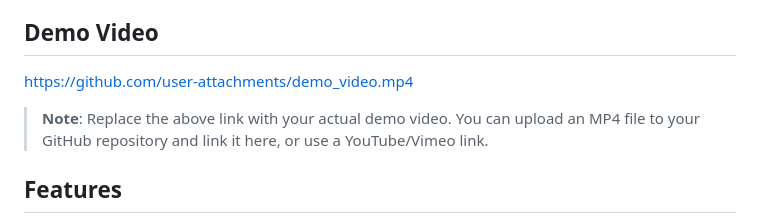
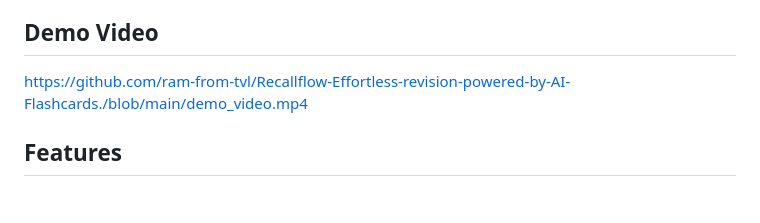
Before and after one commit to ram-from-tvl/Recallflow-Effortless-revision-powered-by-AI-Flashcards., a Markdown page: README.md, the part around the change. Drawn GitHub-style; blank space fills up the shorter version.

```diff
--- a/README.md
+++ b/README.md
@@ -4,9 +4,7 @@ A sophisticated web application that leverages artificial intelligence to genera
 
 ## Demo Video
 
-https://github.com/user-attachments/demo_video.mp4
-
-> **Note**: Replace the above link with your actual demo video. You can upload an MP4 file to your GitHub repository and link it here, or use a YouTube/Vimeo link.
+https://github.com/ram-from-tvl/Recallflow-Effortless-revision-powered-by-AI-Flashcards./blob/main/demo_video.mp4
 
 ## Features
 
```
